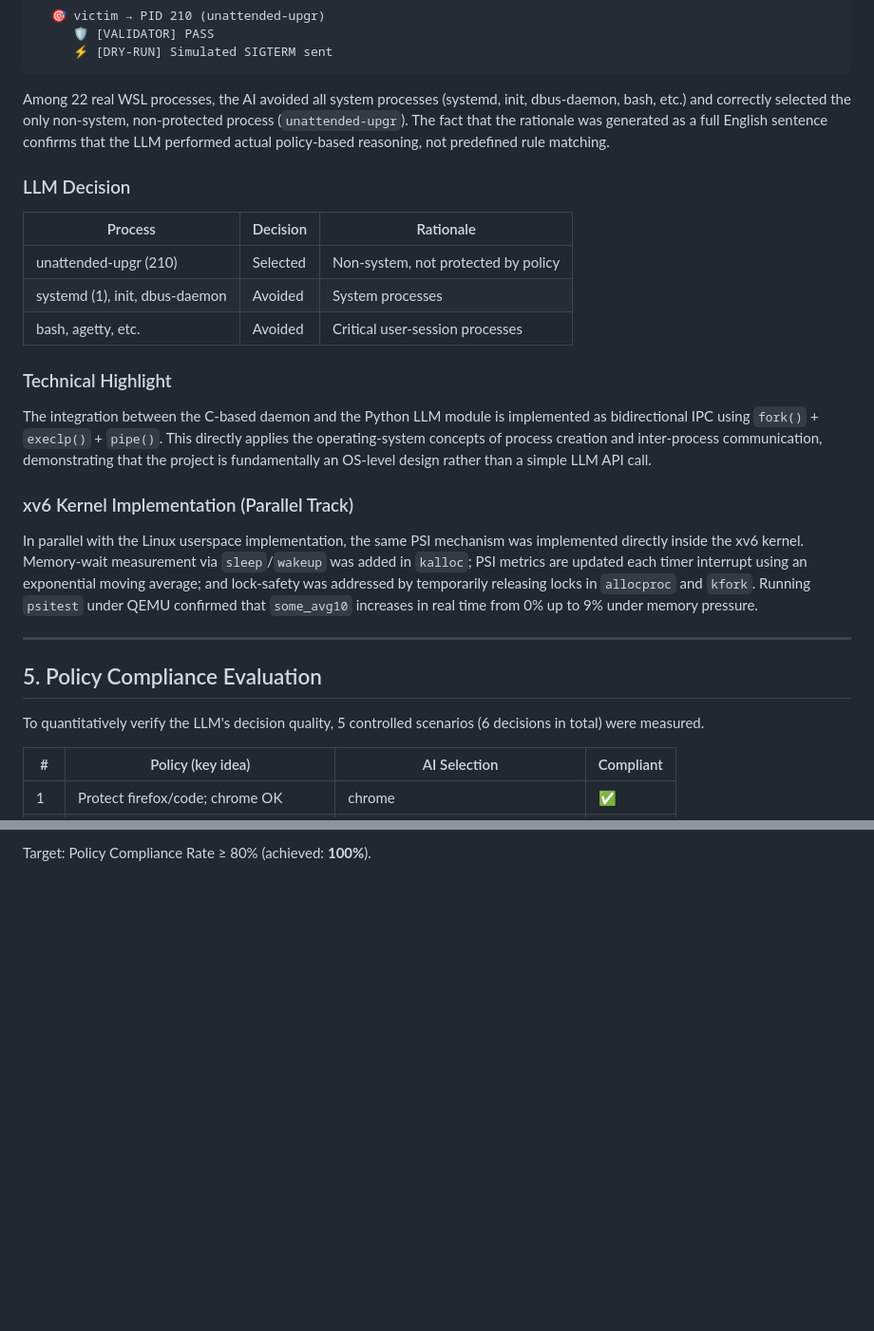
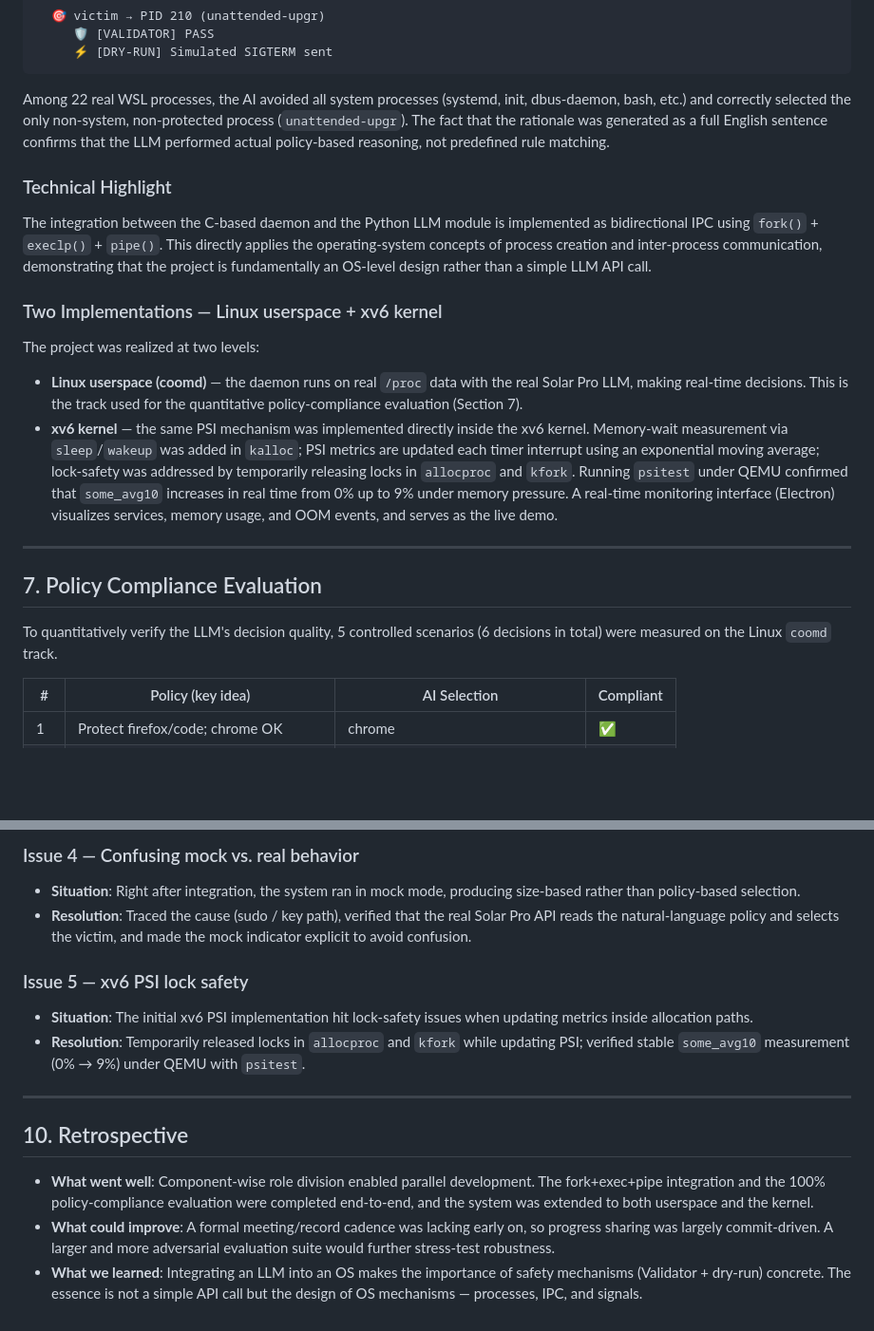
Before and after one commit to KatLu1234/kus-operating-system-project, a Markdown page: docs/development_process.md, 2 parts joined by grey strips. Shown at 95% size. Drawn GitHub-style; blank space fills up the shorter version.

```diff
--- a/docs/development_process.md
+++ b/docs/development_process.md
@@ -113,27 +156,22 @@ $ ./bin/coomd --dry-run
 
 Among 22 real WSL processes, the AI avoided all system processes (systemd, init, dbus-daemon, bash, etc.) and correctly selected the only non-system, non-protected process (`unattended-upgr`). The fact that the rationale was generated as a full English sentence confirms that the LLM performed actual policy-based reasoning, not predefined rule matching.
 
-### LLM Decision
-
-| Process | Decision | Rationale |
-|---------|----------|-----------|
-| unattended-upgr (210) | Selected | Non-system, not protected by policy |
-| systemd (1), init, dbus-daemon | Avoided | System processes |
-| bash, agetty, etc. | Avoided | Critical user-session processes |
-
 ### Technical Highlight
 
 The integration between the C-based daemon and the Python LLM module is implemented as bidirectional IPC using `fork()` + `execlp()` + `pipe()`. This directly applies the operating-system concepts of process creation and inter-process communication, demonstrating that the project is fundamentally an OS-level design rather than a simple LLM API call.
 
-### xv6 Kernel Implementation (Parallel Track)
+### Two Implementations — Linux userspace + xv6 kernel
 
-In parallel with the Linux userspace implementation, the same PSI mechanism was implemented directly inside the xv6 kernel. Memory-wait measurement via `sleep`/`wakeup` was added in `kalloc`; PSI metrics are updated each timer interrupt using an exponential moving average; and lock-safety was addressed by temporarily releasing locks in `allocproc` and `kfork`. Running `psitest` under QEMU confirmed that `some_avg10` increases in real time from 0% up to 9% under memory pressure.
+The project was realized at two levels:
+
+- **Linux userspace (coomd)** — the daemon runs on real `/proc` data with the real Solar Pro LLM, making real-time decisions. This is the track used for the quantitative policy-compliance evaluation (Section 7).
+- **xv6 kernel** — the same PSI mechanism was implemented directly inside the xv6 kernel. Memory-wait measurement via `sleep`/`wakeup` was added in `kalloc`; PSI metrics are updated each timer interrupt using an exponential moving average; lock-safety was addressed by temporarily releasing locks in `allocproc` and `kfork`. Running `psitest` under QEMU confirmed that `some_avg10` increases in real time from 0% up to 9% under memory pressure. A real-time monitoring interface (Electron) visualizes services, memory usage, and OOM events, and serves as the live demo.
 
 ---
 
-## 5. Policy Compliance Evaluation
+## 7. Policy Compliance Evaluation
 
-To quantitatively verify the LLM's decision quality, 5 controlled scenarios (6 decisions in total) were measured.
+To quantitatively verify the LLM's decision quality, 5 controlled scenarios (6 decisions in total) were measured on the Linux `coomd` track.
 
 | # | Policy (key idea) | AI Selection | Compliant |
 |---|-------------------|--------------|-----------|
@@ -192,2 +237,16 @@ For full analysis, see `evaluation_results.md`.
 
-Target: Policy Compliance Rate ≥ 80% (achieved: **100%**).
+### Issue 4 — Confusing mock vs. real behavior
+- **Situation**: Right after integration, the system ran in mock mode, producing size-based rather than policy-based selection.
+- **Resolution**: Traced the cause (sudo / key path), verified that the real Solar Pro API reads the natural-language policy and selects the victim, and made the mock indicator explicit to avoid confusion.
+
+### Issue 5 — xv6 PSI lock safety
+- **Situation**: The initial xv6 PSI implementation hit lock-safety issues when updating metrics inside allocation paths.
+- **Resolution**: Temporarily released locks in `allocproc` and `kfork` while updating PSI; verified stable `some_avg10` measurement (0% → 9%) under QEMU with `psitest`.
+
+---
+
+## 10. Retrospective
+
+- **What went well**: Component-wise role division enabled parallel development. The fork+exec+pipe integration and the 100% policy-compliance evaluation were completed end-to-end, and the system was extended to both userspace and the kernel.
+- **What could improve**: A formal meeting/record cadence was lacking early on, so progress sharing was largely commit-driven. A larger and more adversarial evaluation suite would further stress-test robustness.
+- **What we learned**: Integrating an LLM into an OS makes the importance of safety mechanisms (Validator + dry-run) concrete. The essence is not a simple API call but the design of OS mechanisms — processes, IPC, and signals.
```
Also changed, not shown: other parts of docs/development_process.md (+72 -22 lines).
